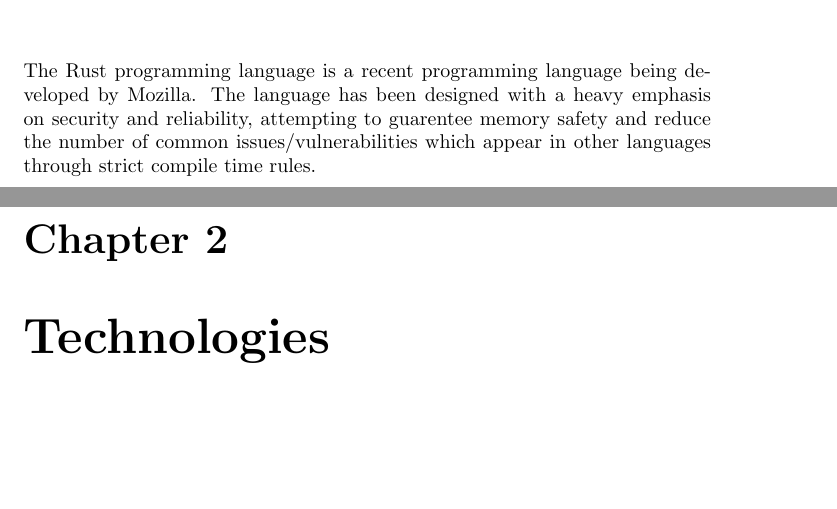
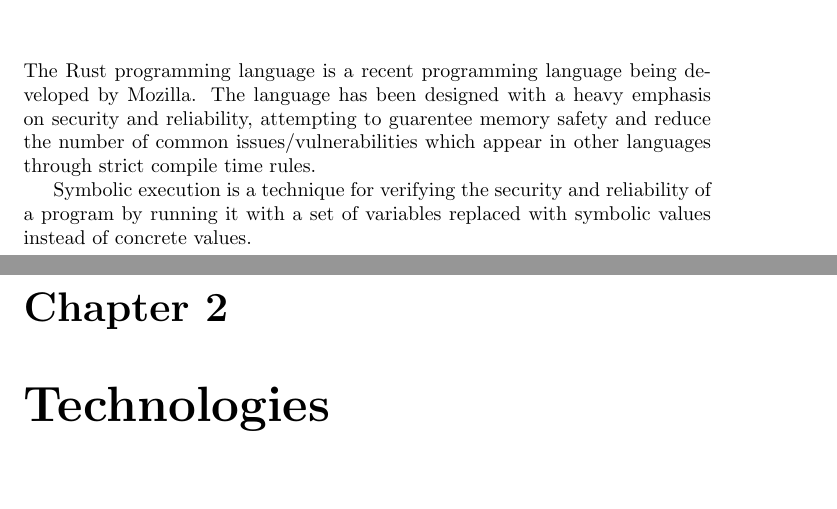
Before and after one commit to jawline/klee-rust, a LaTeX document (docs/report.tex): two parts of pages 3 and 4 of 10, joined at a grey line, cut so that both start at the same text, the shorter picture padded with empty space. Compiled offline with pdfLaTeX.

Commit message:
Update report.tex

```diff
--- a/docs/report.tex
+++ b/docs/report.tex
@@ -13,6 +13,8 @@
 \chapter {Introduction}
 
 The Rust programming language is a recent programming language being developed by Mozilla. The language has been designed with a heavy emphasis on security and reliability, attempting to guarentee memory safety and reduce the number of common issues/vulnerabilities which appear in other languages through strict compile time rules.
+
+Symbolic execution is a technique for verifying the security and reliability of a program by running it with a set of variables replaced with symbolic values instead of concrete values.
 
 \chapter {Technologies}
 
```
Also changed, not shown: docs/report.tex (3 more changed lines).
